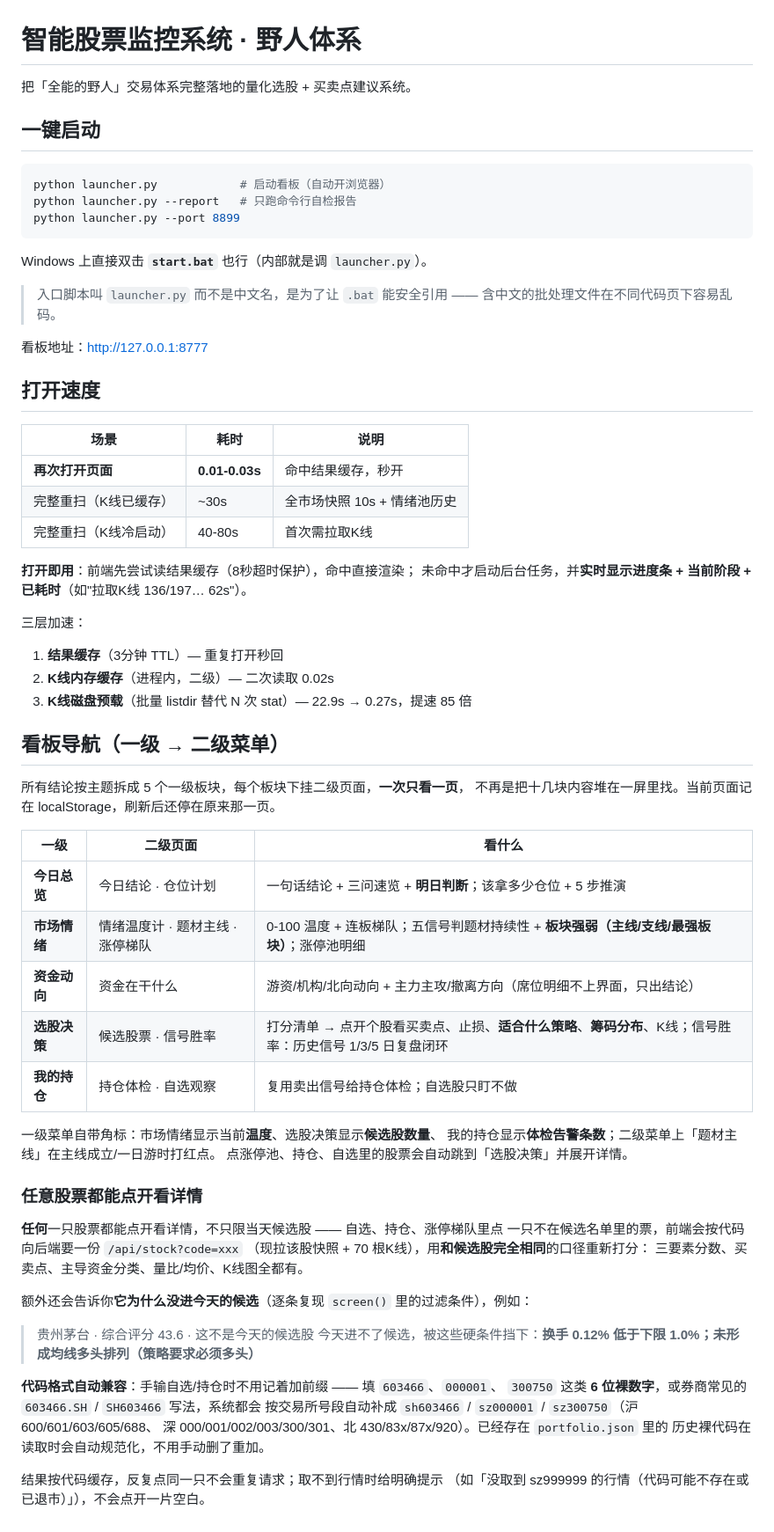
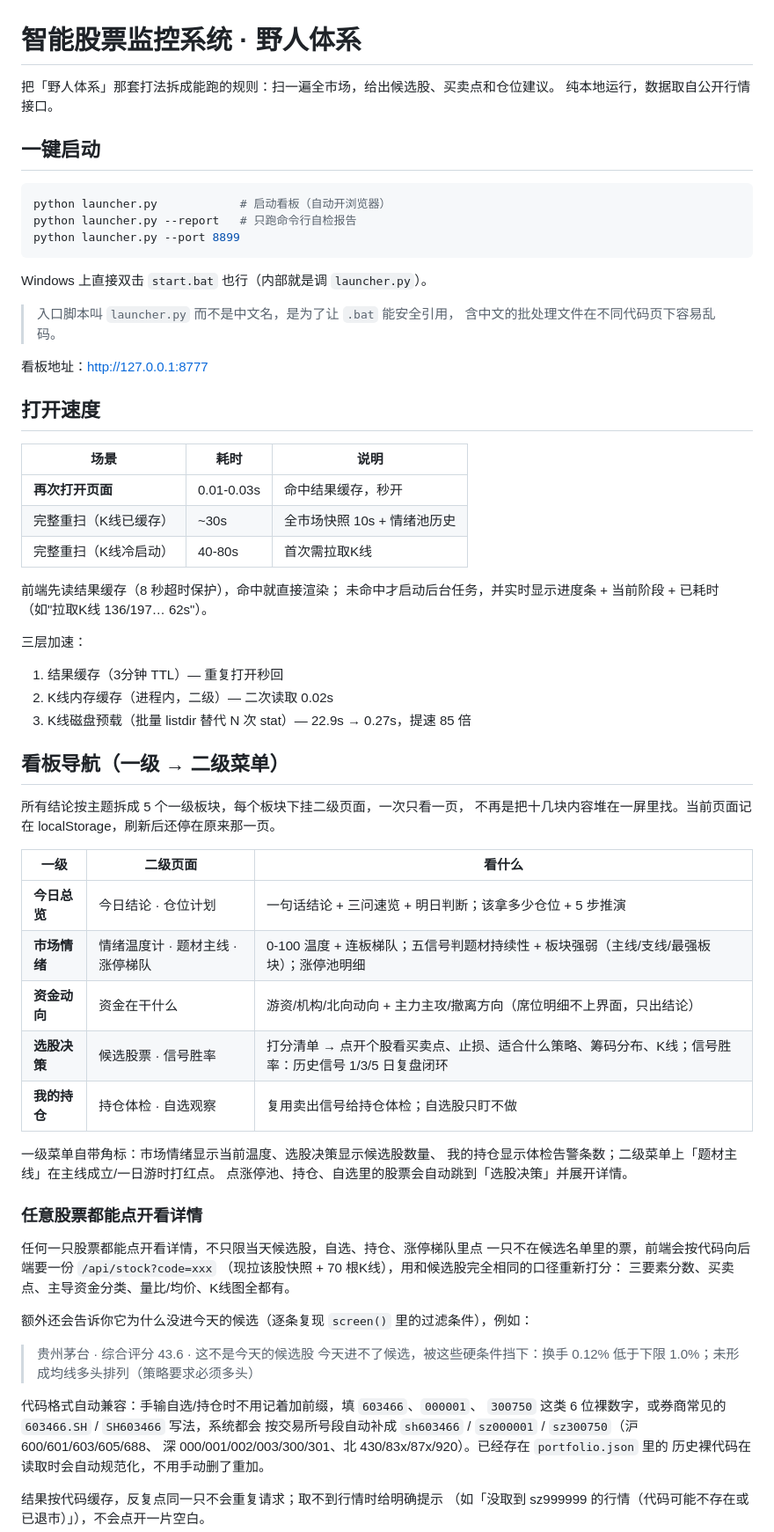
Before and after one commit to Hongred04/yeren-stock, a Markdown page: README.md, the part around one of its changes. Shown at 88% size. Drawn GitHub-style.

````diff
--- a/README.md
+++ b/README.md
@@ -1,6 +1,7 @@
 # 智能股票监控系统 · 野人体系
 
-把「全能的野人」交易体系完整落地的量化选股 + 买卖点建议系统。
+把「野人体系」那套打法拆成能跑的规则：扫一遍全市场，给出候选股、买卖点和仓位建议。
+纯本地运行，数据取自公开行情接口。
 
 ## 一键启动
 
@@ -10,9 +11,9 @@ python launcher.py --report   # 只跑命令行自检报告
 python launcher.py --port 8899
 ```
 
-Windows 上直接双击 **`start.bat`** 也行（内部就是调 `launcher.py`）。
+Windows 上直接双击 `start.bat` 也行（内部就是调 `launcher.py`）。
 
-> 入口脚本叫 `launcher.py` 而不是中文名，是为了让 `.bat` 能安全引用 ——
+> 入口脚本叫 `launcher.py` 而不是中文名，是为了让 `.bat` 能安全引用，
 > 含中文的批处理文件在不同代码页下容易乱码。
 
 看板地址：<http://127.0.0.1:8777>
@@ -21,49 +22,49 @@ Windows 上直接双击 **`start.bat`** 也行（内部就是调 `launcher.py`
 
 | 场景 | 耗时 | 说明 |
 |---|---|---|
-| **再次打开页面** | **0.01-0.03s** | 命中结果缓存，秒开 |
+| **再次打开页面** | 0.01-0.03s | 命中结果缓存，秒开 |
 | 完整重扫（K线已缓存） | ~30s | 全市场快照 10s + 情绪池历史 |
 | 完整重扫（K线冷启动） | 40-80s | 首次需拉取K线 |
 
-**打开即用**：前端先尝试读结果缓存（8秒超时保护），命中直接渲染；
-未命中才启动后台任务，并**实时显示进度条 + 当前阶段 + 已耗时**（如"拉取K线 136/197… 62s"）。
+前端先读结果缓存（8 秒超时保护），命中就直接渲染；
+未命中才启动后台任务，并实时显示进度条 + 当前阶段 + 已耗时（如"拉取K线 136/197… 62s"）。
 
 三层加速：
-1. **结果缓存**（3分钟 TTL）— 重复打开秒回
-2. **K线内存缓存**（进程内，二级）— 二次读取 0.02s
-3. **K线磁盘预载**（批量 listdir 替代 N 次 stat）— 22.9s → 0.27s，提速 85 倍
+1. 结果缓存（3分钟 TTL）— 重复打开秒回
+2. K线内存缓存（进程内，二级）— 二次读取 0.02s
+3. K线磁盘预载（批量 listdir 替代 N 次 stat）— 22.9s → 0.27s，提速 85 倍
 
 ## 看板导航（一级 → 二级菜单）
 
-所有结论按主题拆成 5 个一级板块，每个板块下挂二级页面，**一次只看一页**，
+所有结论按主题拆成 5 个一级板块，每个板块下挂二级页面，一次只看一页，
 不再是把十几块内容堆在一屏里找。当前页面记在 localStorage，刷新后还停在原来那一页。
 
 | 一级 | 二级页面 | 看什么 |
 |---|---|---|
-| **今日总览** | 今日结论 · 仓位计划 | 一句话结论 + 三问速览 + **明日判断**；该拿多少仓位 + 5 步推演 |
-| **市场情绪** | 情绪温度计 · 题材主线 · 涨停梯队 | 0-100 温度 + 连板梯队；五信号判题材持续性 + **板块强弱（主线/支线/最强板块）**；涨停池明细 |
+| **今日总览** | 今日结论 · 仓位计划 | 一句话结论 + 三问速览 + 明日判断；该拿多少仓位 + 5 步推演 |
+| **市场情绪** | 情绪温度计 · 题材主线 · 涨停梯队 | 0-100 温度 + 连板梯队；五信号判题材持续性 + 板块强弱（主线/支线/最强板块）；涨停池明细 |
 | **资金动向** | 资金在干什么 | 游资/机构/北向动向 + 主力主攻/撤离方向（席位明细不上界面，只出结论） |
-| **选股决策** | 候选股票 · 信号胜率 | 打分清单 → 点开个股看买卖点、止损、**适合什么策略**、**筹码分布**、K线；信号胜率：历史信号 1/3/5 日复盘闭环 |
+| **选股决策** | 候选股票 · 信号胜率 | 打分清单 → 点开个股看买卖点、止损、适合什么策略、筹码分布、K线；信号胜率：历史信号 1/3/5 日复盘闭环 |
 | **我的持仓** | 持仓体检 · 自选观察 | 复用卖出信号给持仓体检；自选股只盯不做 |
 
-一级菜单自带角标：市场情绪显示当前**温度**、选股决策显示**候选股数量**、
-我的持仓显示**体检告警条数**；二级菜单上「题材主线」在主线成立/一日游时打红点。
+一级菜单自带角标：市场情绪显示当前温度、选股决策显示候选股数量、
+我的持仓显示体检告警条数；二级菜单上「题材主线」在主线成立/一日游时打红点。
 点涨停池、持仓、自选里的股票会自动跳到「选股决策」并展开详情。
 
 ### 任意股票都能点开看详情
 
-**任何**一只股票都能点开看详情，不只限当天候选股 —— 自选、持仓、涨停梯队里点
+任何一只股票都能点开看详情，不只限当天候选股，自选、持仓、涨停梯队里点
 一只不在候选名单里的票，前端会按代码向后端要一份 `/api/stock?code=xxx`
-（现拉该股快照 + 70 根K线），用**和候选股完全相同**的口径重新打分：
+（现拉该股快照 + 70 根K线），用和候选股完全相同的口径重新打分：
 三要素分数、买卖点、主导资金分类、量比/均价、K线图全都有。
 
-额外还会告诉你**它为什么没进今天的候选**（逐条复现 `screen()` 里的过滤条件），例如：
+额外还会告诉你它为什么没进今天的候选（逐条复现 `screen()` 里的过滤条件），例如：
 
 > 贵州茅台 · 综合评分 43.6 · 这不是今天的候选股
-> 今天进不了候选，被这些硬条件挡下：**换手 0.12% 低于下限 1.0%；未形成均线多头排列（策略要求必须多头）**
+> 今天进不了候选，被这些硬条件挡下：换手 0.12% 低于下限 1.0%；未形成均线多头排列（策略要求必须多头）
 
-**代码格式自动兼容**：手输自选/持仓时不用记着加前缀 —— 填 `603466`、`000001`、
-`300750` 这类 **6 位裸数字**，或券商常见的 `603466.SH` / `SH603466` 写法，系统都会
+代码格式自动兼容：手输自选/持仓时不用记着加前缀，填 `603466`、`000001`、
+`300750` 这类 6 位裸数字，或券商常见的 `603466.SH` / `SH603466` 写法，系统都会
 按交易所号段自动补成 `sh603466` / `sz000001` / `sz300750`（沪 600/601/603/605/688、
 深 000/001/002/003/300/301、北 430/83x/87x/920）。已经存在 `portfolio.json` 里的
 历史裸代码在读取时会自动规范化，不用手动删了重加。
````
Also changed, not shown: other parts of README.md (+121 -121 lines).
